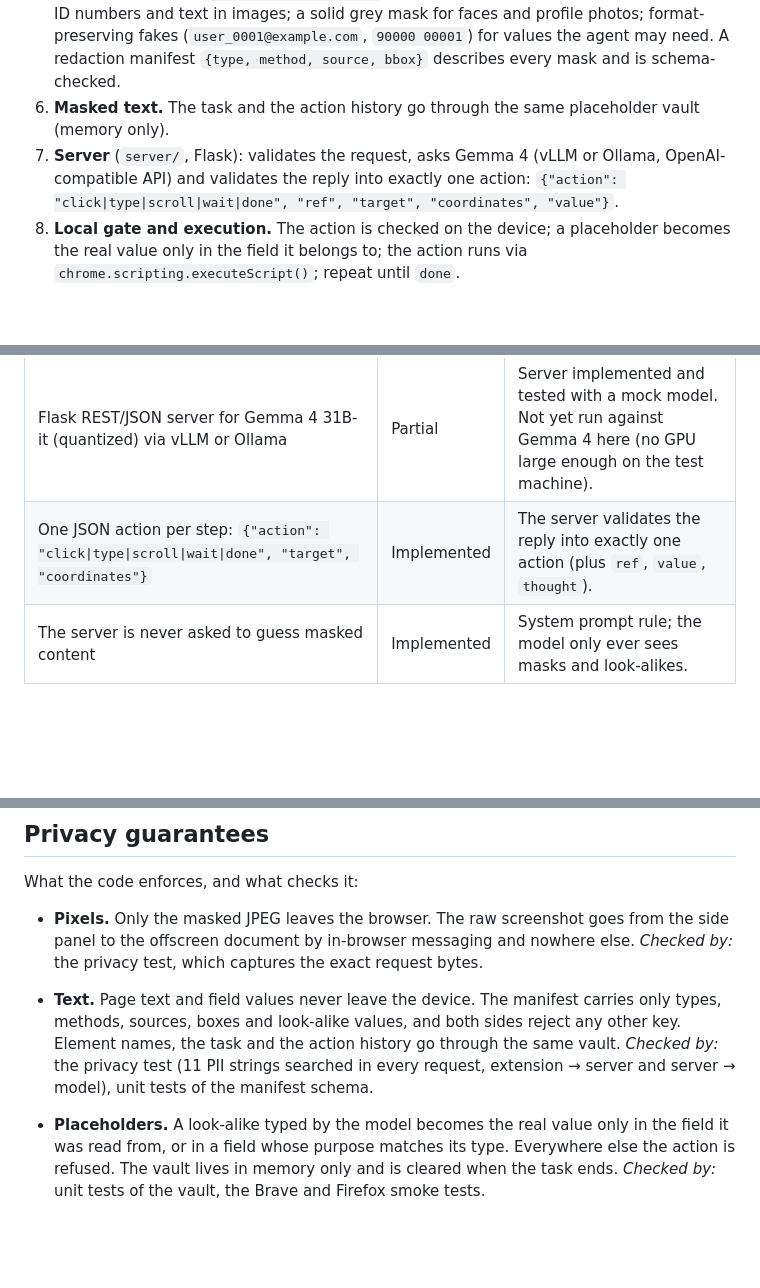
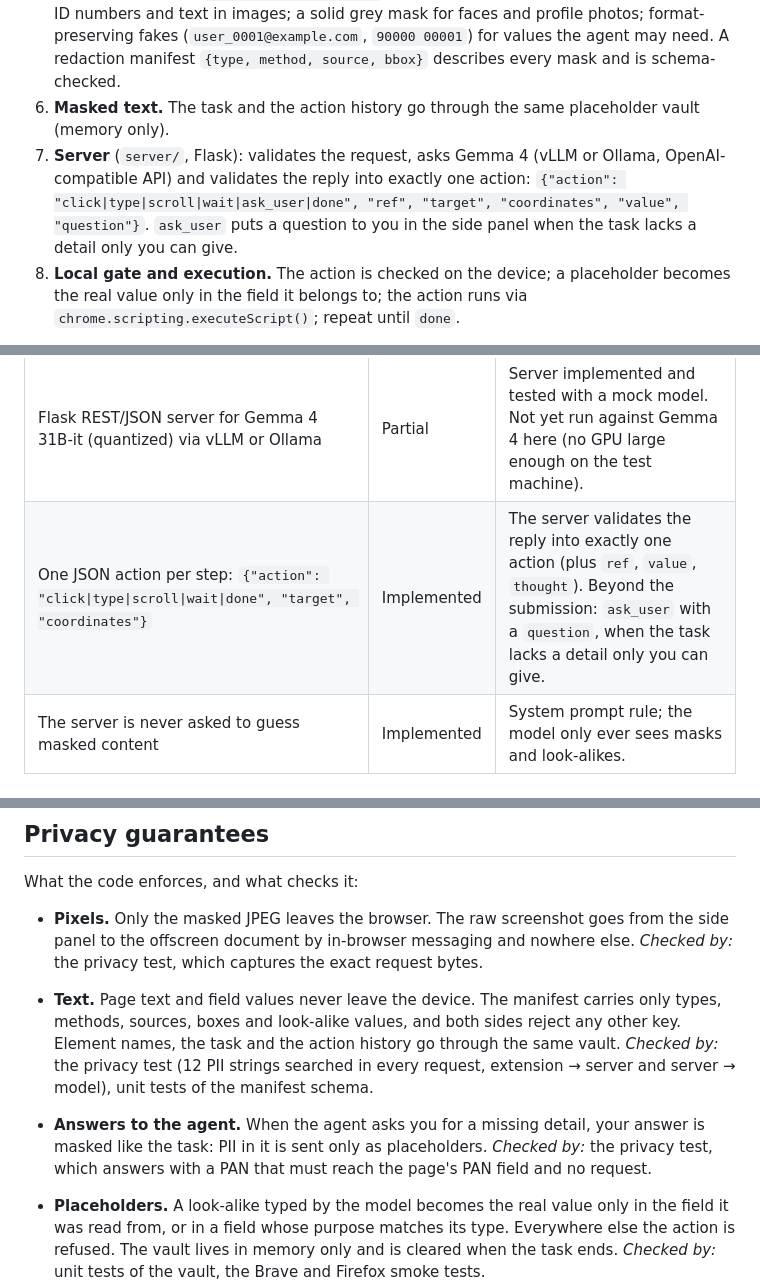
Before and after one commit to Ananyaa-Ambuj/SIH26171-ByteHackerz, a Markdown page: README.md, 3 parts joined by grey strips. Rendered like a GitHub page; blank space fills up the shorter version.

```diff
--- a/README.md
+++ b/README.md
@@ -33,7 +33,7 @@ Measured on our test laptop (GTX 1650, headless Brave, mock model; [details](doc
 4. **Vision pass** (`client-vision/worker.js`): Florence-2 (ONNX, Transformers.js) in a Web Worker on WebGPU with a WASM fallback, run only on images, video, canvas, frames and embedded PDFs: faces (`<OD>`) and text (`<OCR_WITH_REGION>`). Skipped when none is on screen; a cached result is reused when their pixels are unchanged. The extension is cross-origin isolated, so the WASM fallback runs on up to 4 threads.
 5. **Canvas masking** (`extension/offscreen.js`): black boxes for passwords, OTPs, card and ID numbers and text in images; a solid grey mask for faces and profile photos; format-preserving fakes (`user_0001@example.com`, `90000 00001`) for values the agent may need. A redaction manifest `{type, method, source, bbox}` describes every mask and is schema-checked.
 6. **Masked text.** The task and the action history go through the same placeholder vault (memory only).
-7. **Server** (`server/`, Flask): validates the request, asks Gemma 4 (vLLM or Ollama, OpenAI-compatible API) and validates the reply into exactly one action: `{"action": "click|type|scroll|wait|done", "ref", "target", "coordinates", "value"}`.
+7. **Server** (`server/`, Flask): validates the request, asks Gemma 4 (vLLM or Ollama, OpenAI-compatible API) and validates the reply into exactly one action: `{"action": "click|type|scroll|wait|ask_user|done", "ref", "target", "coordinates", "value", "question"}`. `ask_user` puts a question to you in the side panel when the task lacks a detail only you can give.
 8. **Local gate and execution.** The action is checked on the device; a placeholder becomes the real value only in the field it belongs to; the action runs via `chrome.scripting.executeScript()`; repeat until `done`.
 
 Details: [`docs/ARCHITECTURE.md`](docs/ARCHITECTURE.md) · server API: [`docs/API.md`](docs/API.md)
@@ -116,7 +116,7 @@ What the code does today, claim by claim, against the idea submission.
 | Placeholder vault: memory only, real values only into their source field, cleared on tab close | Implemented | Cleared whenever the task ends (done, Stop, a new task, tab closed); kept while a task is paused. |
 | Actions through `chrome.scripting.executeScript()`, looping until done | Implemented | |
 | Flask REST/JSON server for Gemma 4 31B-it (quantized) via vLLM or Ollama | Partial | Server implemented and tested with a mock model. Not yet run against Gemma 4 here (no GPU large enough on the test machine). |
-| One JSON action per step: `{"action": "click\|type\|scroll\|wait\|done", "target", "coordinates"}` | Implemented | The server validates the reply into exactly one action (plus `ref`, `value`, `thought`). |
+| One JSON action per step: `{"action": "click\|type\|scroll\|wait\|done", "target", "coordinates"}` | Implemented | The server validates the reply into exactly one action (plus `ref`, `value`, `thought`). Beyond the submission: `ask_user` with a `question`, when the task lacks a detail only you can give. |
 | The server is never asked to guess masked content | Implemented | System prompt rule; the model only ever sees masks and look-alikes. |
 
 ## Measured results
@@ -147,7 +147,8 @@ Test results on the same machine, with the current code: 98 unit tests and 39 se
 What the code enforces, and what checks it:
 
 - **Pixels.** Only the masked JPEG leaves the browser. The raw screenshot goes from the side panel to the offscreen document by in-browser messaging and nowhere else. *Checked by:* the privacy test, which captures the exact request bytes.
-- **Text.** Page text and field values never leave the device. The manifest carries only types, methods, sources, boxes and look-alike values, and both sides reject any other key. Element names, the task and the action history go through the same vault. *Checked by:* the privacy test (11 PII strings searched in every request, extension → server and server → model), unit tests of the manifest schema.
+- **Text.** Page text and field values never leave the device. The manifest carries only types, methods, sources, boxes and look-alike values, and both sides reject any other key. Element names, the task and the action history go through the same vault. *Checked by:* the privacy test (12 PII strings searched in every request, extension → server and server → model), unit tests of the manifest schema.
+- **Answers to the agent.** When the agent asks you for a missing detail, your answer is masked like the task: PII in it is sent only as placeholders. *Checked by:* the privacy test, which answers with a PAN that must reach the page's PAN field and no request.
 - **Placeholders.** A look-alike typed by the model becomes the real value only in the field it was read from, or in a field whose purpose matches its type. Everywhere else the action is refused. The vault lives in memory only and is cleared when the task ends. *Checked by:* unit tests of the vault, the Brave and Firefox smoke tests.
 - **Actions.** No typing into password, OTP or CVV fields; no navigation or form submission off the start site; your click before any submit or payment. *Checked by:* unit tests of the gate, smoke tests.
 - **Fail-closed.** The frame is withheld when:
```
Also changed, not shown: docs/API.md (+7 -5 lines), docs/ARCHITECTURE.md (+1 -0 lines).
